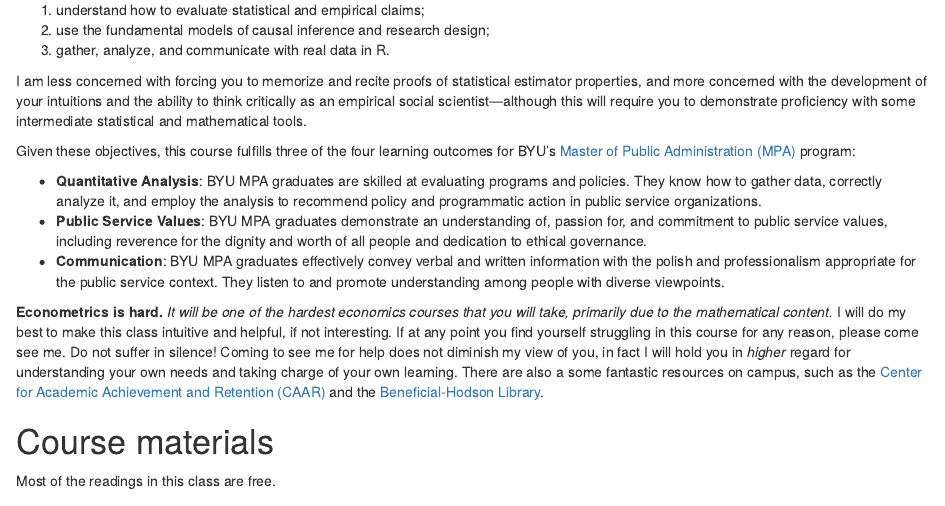
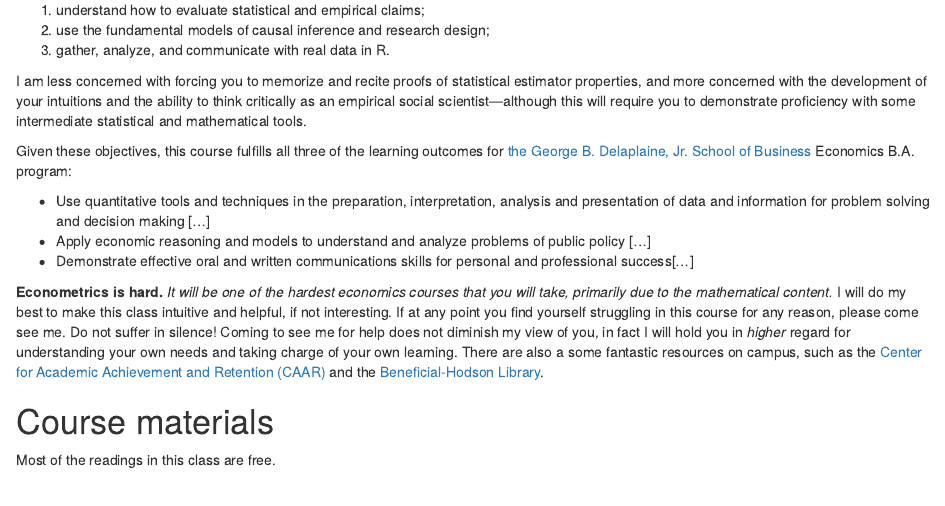
Before and after one commit to ryansafner/metricsF19, an R Markdown document (content/syllabus.Rmd): the page in a window 1100 px wide, from 330 px down. Rendered offline with R 4.5, knitr and Pandoc, with nearby package versions; some code elsewhere in the file could not run offline.

Commit message:
Updated learning goals

```diff
--- a/content/syllabus.Rmd
+++ b/content/syllabus.Rmd
@@ -29,15 +29,15 @@ I assume you have *some* working knowledge of  economics at the intermediate lev
 
 1. understand how to evaluate statistical and empirical claims;
 2. use the fundamental models of causal inference and research design;
-2. gather, analyze, and communicate with real data in R.
+3. gather, analyze, and communicate with real data in R.
 
 I am less concerned with forcing you to memorize and recite proofs of statistical estimator properties, and more concerned with the development of your intuitions and the ability to think critically as an empirical social scientist---although this will require you to demonstrate proficiency with some intermediate statistical and mathematical tools.
 
-Given these objectives, this course fulfills three of the four learning outcomes for BYU's [Master of Public Administration (MPA)](https://marriottschool.byu.edu/mpa/) program:
+Given these objectives, this course fulfills all three of the learning outcomes for [the George B. Delaplaine, Jr. School of Business](https://www.hood.edu/academics/departments/george-b-delaplaine-jr-school-business/student-learning-outcomes) Economics B.A. program:
 
-- **Quantitative Analysis**: BYU MPA graduates are skilled at evaluating programs and policies. They know how to gather data, correctly analyze it, and employ the analysis to recommend policy and programmatic action in public service organizations.
-- **Public Service Values**: BYU MPA graduates demonstrate an understanding of, passion for, and commitment to public service values, including reverence for the dignity and worth of all people and dedication to ethical governance.
-- **Communication**: BYU MPA graduates effectively convey verbal and written information with the polish and professionalism appropriate for the public service context. They listen to and promote understanding among people with diverse viewpoints.
+- Use quantitative tools and techniques in the preparation, interpretation, analysis and presentation of data and information for problem solving and decision making [...]
+- Apply economic reasoning and models to understand and analyze problems of public policy [...]
+- Demonstrate effective oral and written communications skills for personal and professional success[...]
 
 <span class="newthought">\textbf{Fair warning:}</span> **Econometrics is hard.** *It will be one of the hardest economics courses that you will take, primarily due to the mathematical content.* I will do my best to make this class intuitive and helpful, if not interesting. If at any point you find yourself struggling in this course for any reason, please come see me. Do not suffer in silence! Coming to see me for help does not diminish my view of you, in fact I will hold you in *higher* regard for understanding your own needs and taking charge of your own learning. There are also a some fantastic resources on campus, such as the [Center for Academic Achievement and Retention (CAAR)](http://www.hood.edu/campus-services/academic-services/index.html) and the [Beneficial-Hodson Library](http://www.hood.edu/library/}{Beneficial-Hodson Library).
 
```
Also changed, not shown: content/_index.Rmd (+7 -1 lines), content/_index.html, content/syllabus.html.
